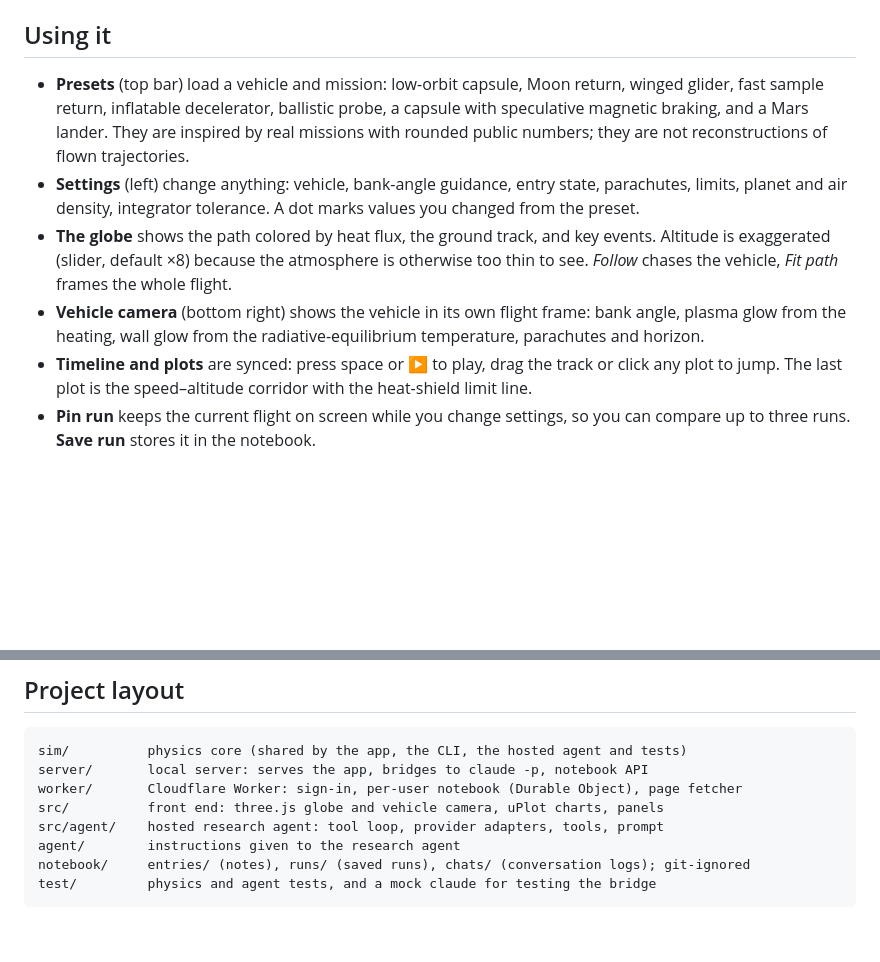
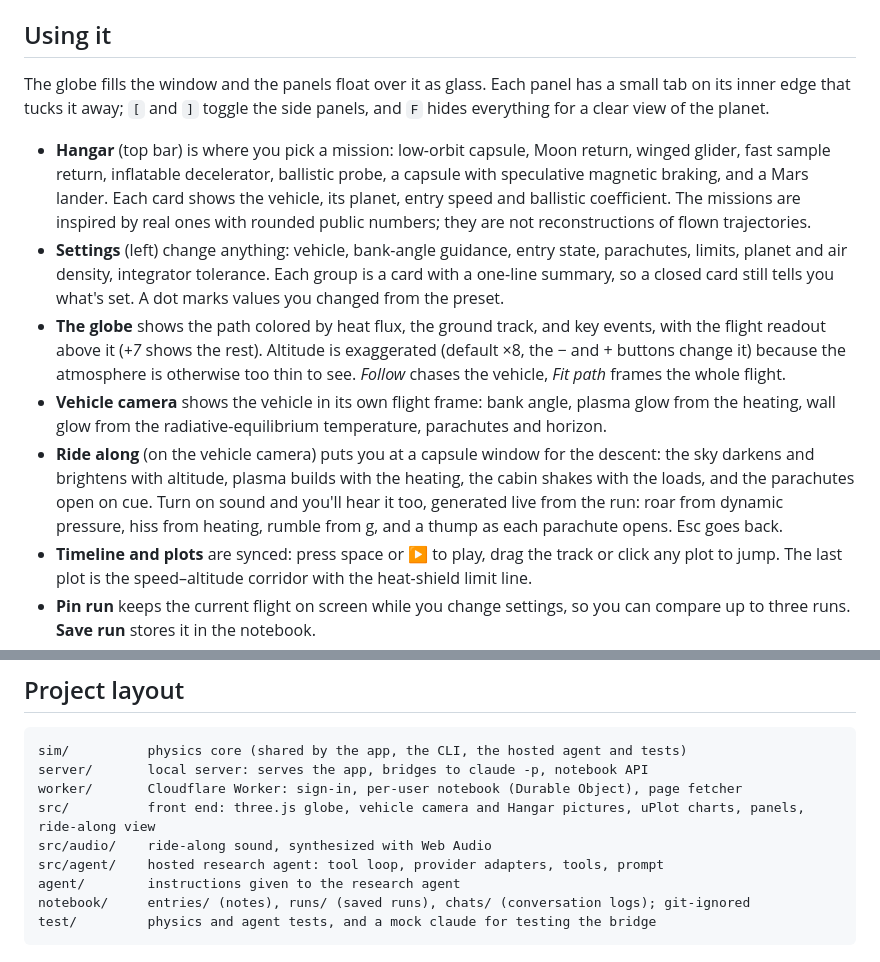
Before and after one commit to dereksantos/reentry-lab, a Markdown page: README.md, 2 parts joined by grey strips. Rendered like a GitHub page; blank space fills up the shorter version.

Commit message:
README: describe the glass layout, Hangar and ride along
Also updates the layout notes in CLAUDE.md for the new front-end files
and brand/.

Co-Authored-By: Claude Opus 5.5 <noreply@anthropic.com>

```diff
--- a/README.md
+++ b/README.md
@@ -32,10 +32,13 @@ To try the hosted version locally, run `npm run cf:dev`; [DEPLOY.md](DEPLOY.md)
 
 ## Using it
 
-- **Presets** (top bar) load a vehicle and mission: low-orbit capsule, Moon return, winged glider, fast sample return, inflatable decelerator, ballistic probe, a capsule with speculative magnetic braking, and a Mars lander. They are inspired by real missions with rounded public numbers; they are not reconstructions of flown trajectories.
-- **Settings** (left) change anything: vehicle, bank-angle guidance, entry state, parachutes, limits, planet and air density, integrator tolerance. A dot marks values you changed from the preset.
-- **The globe** shows the path colored by heat flux, the ground track, and key events. Altitude is exaggerated (slider, default ×8) because the atmosphere is otherwise too thin to see. *Follow* chases the vehicle, *Fit path* frames the whole flight.
-- **Vehicle camera** (bottom right) shows the vehicle in its own flight frame: bank angle, plasma glow from the heating, wall glow from the radiative-equilibrium temperature, parachutes and horizon.
+The globe fills the window and the panels float over it as glass. Each panel has a small tab on its inner edge that tucks it away; `[` and `]` toggle the side panels, and `F` hides everything for a clear view of the planet.
+
+- **Hangar** (top bar) is where you pick a mission: low-orbit capsule, Moon return, winged glider, fast sample return, inflatable decelerator, ballistic probe, a capsule with speculative magnetic braking, and a Mars lander. Each card shows the vehicle, its planet, entry speed and ballistic coefficient. The missions are inspired by real ones with rounded public numbers; they are not reconstructions of flown trajectories.
+- **Settings** (left) change anything: vehicle, bank-angle guidance, entry state, parachutes, limits, planet and air density, integrator tolerance. Each group is a card with a one-line summary, so a closed card still tells you what's set. A dot marks values you changed from the preset.
+- **The globe** shows the path colored by heat flux, the ground track, and key events, with the flight readout above it (*+7* shows the rest). Altitude is exaggerated (default ×8, the − and + buttons change it) because the atmosphere is otherwise too thin to see. *Follow* chases the vehicle, *Fit path* frames the whole flight.
+- **Vehicle camera** shows the vehicle in its own flight frame: bank angle, plasma glow from the heating, wall glow from the radiative-equilibrium temperature, parachutes and horizon.
+- **Ride along** (on the vehicle camera) puts you at a capsule window for the descent: the sky darkens and brightens with altitude, plasma builds with the heating, the cabin shakes with the loads, and the parachutes open on cue. Turn on sound and you'll hear it too, generated live from the run: roar from dynamic pressure, hiss from heating, rumble from g, and a thump as each parachute opens. Esc goes back.
 - **Timeline and plots** are synced: press space or ▶ to play, drag the track or click any plot to jump. The last plot is the speed–altitude corridor with the heat-shield limit line.
 - **Pin run** keeps the current flight on screen while you change settings, so you can compare up to three runs. **Save run** stores it in the notebook.
 - **Research** (right) is the agent. With *Share the current run* on, every question includes what you have loaded and the moment you're looking at. When the agent suggests settings, an *Apply to simulator* button appears; applying pins your previous run for comparison. Runs the agent saves show up under **Runs**; notes and chat logs show up under **Notebook**.
@@ -128,7 +131,8 @@ The tests (`npm test`) check the atmosphere against the standard, geodetic conve
 sim/          physics core (shared by the app, the CLI, the hosted agent and tests)
 server/       local server: serves the app, bridges to claude -p, notebook API
 worker/       Cloudflare Worker: sign-in, per-user notebook (Durable Object), page fetcher
-src/          front end: three.js globe and vehicle camera, uPlot charts, panels
+src/          front end: three.js globe, vehicle camera and Hangar pictures, uPlot charts, panels, ride-along view
+src/audio/    ride-along sound, synthesized with Web Audio
 src/agent/    hosted research agent: tool loop, provider adapters, tools, prompt
 agent/        instructions given to the research agent
 notebook/     entries/ (notes), runs/ (saved runs), chats/ (conversation logs); git-ignored
```
Also changed, not shown: CLAUDE.md (+2 -1 lines).
